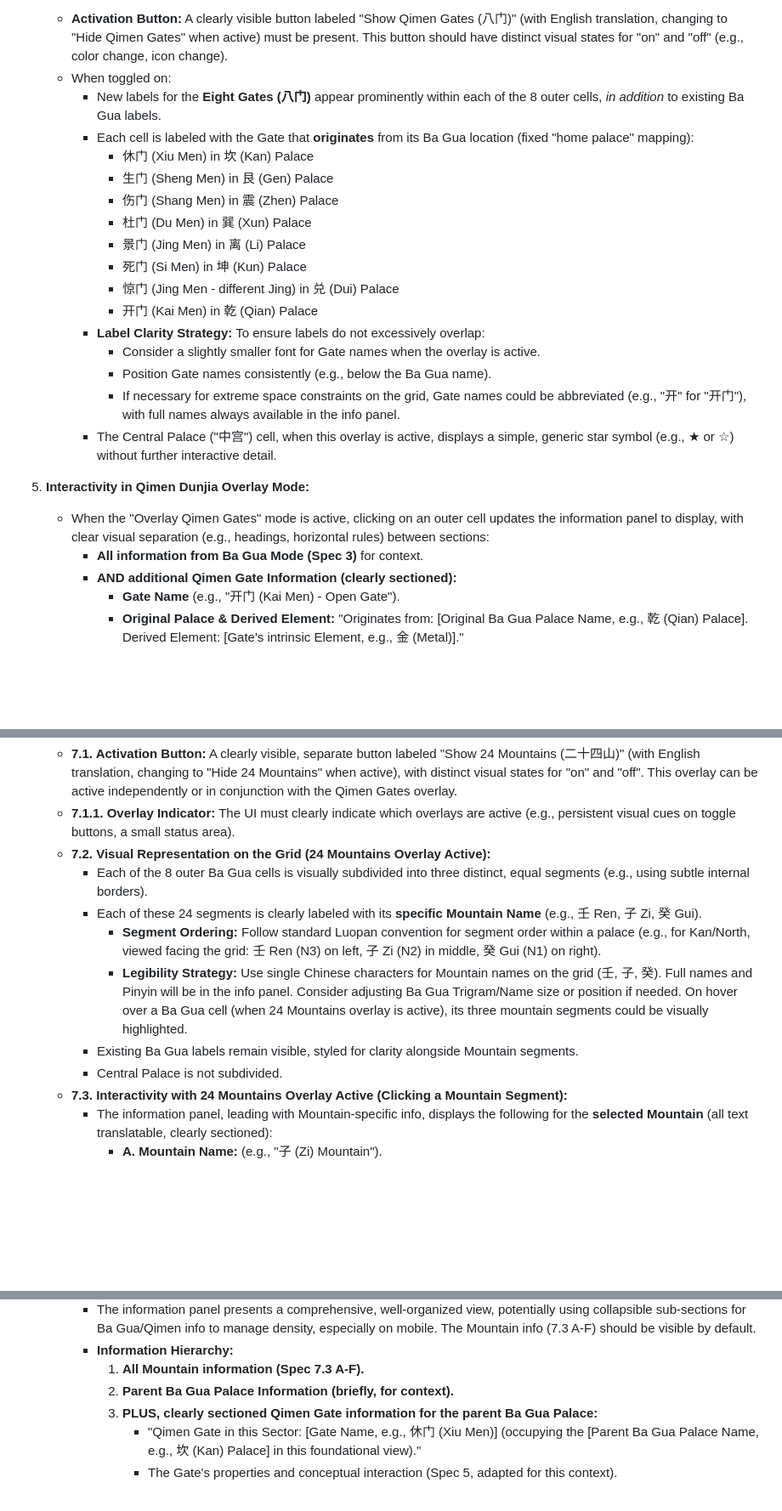
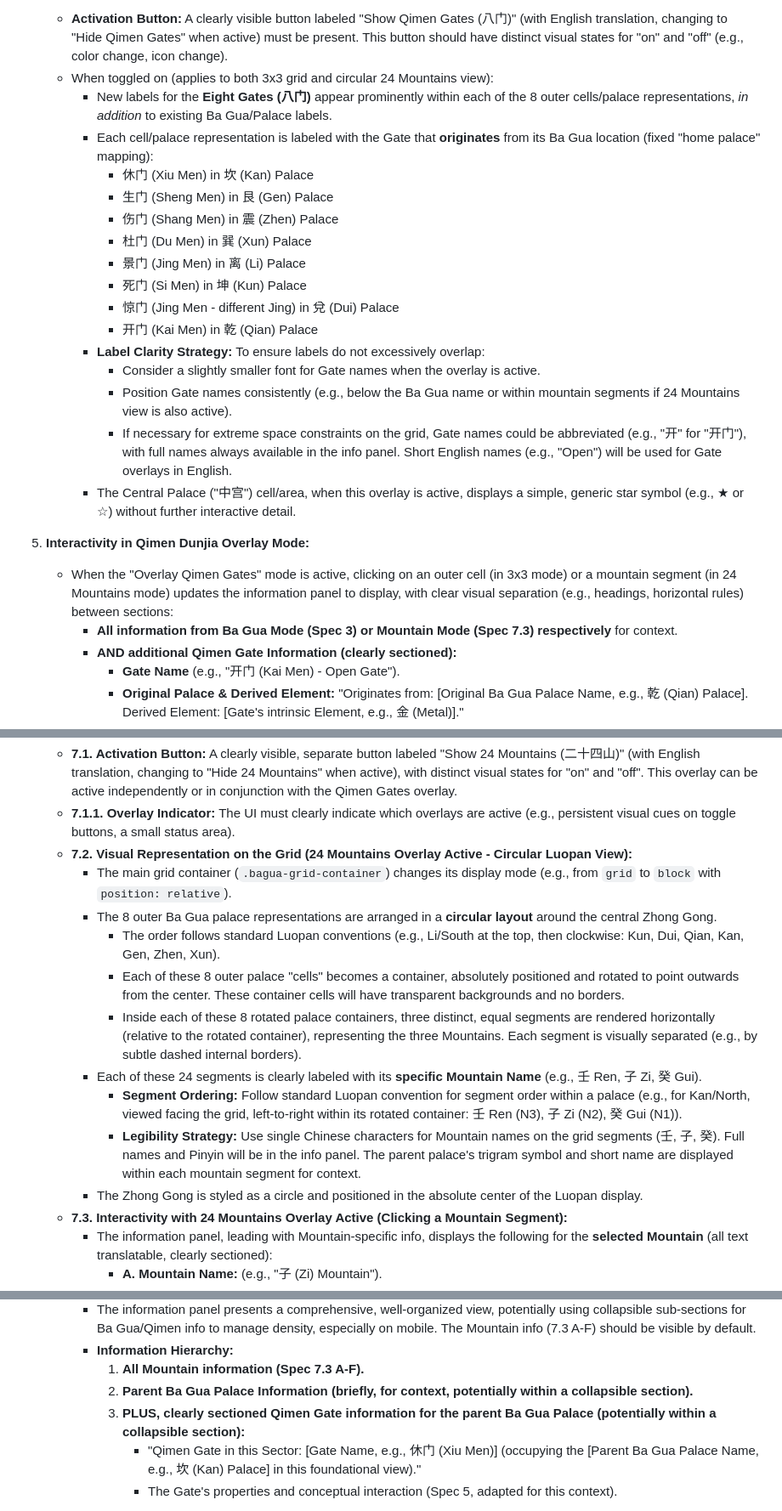
Before and after one commit to limcheekin/qishui, a Markdown page: spec.md, 3 parts joined by grey strips. Shown at 85% size. Drawn GitHub-style; blank space fills up the shorter version.

Commit message:
doc: updated spec for the loupan display

```diff
--- a/spec.md
+++ b/spec.md
@@ -64,26 +66,26 @@
 
 4.  **Qimen Dunjia Overlay Mode:**
     *   **Activation Button:** A clearly visible button labeled "Show Qimen Gates (八门)" (with English translation, changing to "Hide Qimen Gates" when active) must be present. This button should have distinct visual states for "on" and "off" (e.g., color change, icon change).
-    *   When toggled on:
-        *   New labels for the **Eight Gates (八门)** appear prominently within each of the 8 outer cells, *in addition* to existing Ba Gua labels.
-        *   Each cell is labeled with the Gate that **originates** from its Ba Gua location (fixed "home palace" mapping):
+    *   When toggled on (applies to both 3x3 grid and circular 24 Mountains view):
+        *   New labels for the **Eight Gates (八门)** appear prominently within each of the 8 outer cells/palace representations, *in addition* to existing Ba Gua/Palace labels.
+        *   Each cell/palace representation is labeled with the Gate that **originates** from its Ba Gua location (fixed "home palace" mapping):
             *   休门 (Xiu Men) in 坎 (Kan) Palace
             *   生门 (Sheng Men) in 艮 (Gen) Palace
             *   伤门 (Shang Men) in 震 (Zhen) Palace
             *   杜门 (Du Men) in 巽 (Xun) Palace
             *   景门 (Jing Men) in 离 (Li) Palace
             *   死门 (Si Men) in 坤 (Kun) Palace
-            *   惊门 (Jing Men - different Jing) in 兑 (Dui) Palace
+            *   惊门 (Jing Men - different Jing) in 兌 (Dui) Palace
             *   开门 (Kai Men) in 乾 (Qian) Palace
         *   **Label Clarity Strategy:** To ensure labels do not excessively overlap:
             *   Consider a slightly smaller font for Gate names when the overlay is active.
-            *   Position Gate names consistently (e.g., below the Ba Gua name).
-            *   If necessary for extreme space constraints on the grid, Gate names could be abbreviated (e.g., "开" for "开门"), with full names always available in the info panel.
-        *   The Central Palace ("中宫") cell, when this overlay is active, displays a simple, generic star symbol (e.g., ★ or ☆) without further interactive detail.
+            *   Position Gate names consistently (e.g., below the Ba Gua name or within mountain segments if 24 Mountains view is also active).
+            *   If necessary for extreme space constraints on the grid, Gate names could be abbreviated (e.g., "开" for "开门"), with full names always available in the info panel. Short English names (e.g., "Open") will be used for Gate overlays in English.
+        *   The Central Palace ("中宫") cell/area, when this overlay is active, displays a simple, generic star symbol (e.g., ★ or ☆) without further interactive detail.
 
 5.  **Interactivity in Qimen Dunjia Overlay Mode:**
-    *   When the "Overlay Qimen Gates" mode is active, clicking on an outer cell updates the information panel to display, with clear visual separation (e.g., headings, horizontal rules) between sections:
-        *   **All information from Ba Gua Mode (Spec 3)** for context.
+    *   When the "Overlay Qimen Gates" mode is active, clicking on an outer cell (in 3x3 mode) or a mountain segment (in 24 Mountains mode) updates the information panel to display, with clear visual separation (e.g., headings, horizontal rules) between sections:
+        *   **All information from Ba Gua Mode (Spec 3) or Mountain Mode (Spec 7.3) respectively** for context.
         *   **AND additional Qimen Gate Information (clearly sectioned):**
             *   **Gate Name** (e.g., "开门 (Kai Men) - Open Gate").
             *   **Original Palace & Derived Element:** "Originates from: [Original Ba Gua Palace Name, e.g., 乾 (Qian) Palace]. Derived Element: [Gate's intrinsic Element, e.g., 金 (Metal)]."
@@ -106,13 +108,16 @@
 7.  **Feng Shui 二十四山 (24 Mountains) Overlay Mode:**
     *   **7.1. Activation Button:** A clearly visible, separate button labeled "Show 24 Mountains (二十四山)" (with English translation, changing to "Hide 24 Mountains" when active), with distinct visual states for "on" and "off". This overlay can be active independently or in conjunction with the Qimen Gates overlay.
     *   **7.1.1. Overlay Indicator:** The UI must clearly indicate which overlays are active (e.g., persistent visual cues on toggle buttons, a small status area).
-    *   **7.2. Visual Representation on the Grid (24 Mountains Overlay Active):**
-        *   Each of the 8 outer Ba Gua cells is visually subdivided into three distinct, equal segments (e.g., using subtle internal borders).
+    *   **7.2. Visual Representation on the Grid (24 Mountains Overlay Active - Circular Luopan View):**
+        *   The main grid container (`.bagua-grid-container`) changes its display mode (e.g., from `grid` to `block` with `position: relative`).
+        *   The 8 outer Ba Gua palace representations are arranged in a **circular layout** around the central Zhong Gong.
+            *   The order follows standard Luopan conventions (e.g., Li/South at the top, then clockwise: Kun, Dui, Qian, Kan, Gen, Zhen, Xun).
+            *   Each of these 8 outer palace "cells" becomes a container, absolutely positioned and rotated to point outwards from the center. These container cells will have transparent backgrounds and no borders.
+            *   Inside each of these 8 rotated palace containers, three distinct, equal segments are rendered horizontally (relative to the rotated container), representing the three Mountains. Each segment is visually separated (e.g., by subtle dashed internal borders).
         *   Each of these 24 segments is clearly labeled with its **specific Mountain Name** (e.g., 壬 Ren, 子 Zi, 癸 Gui).
-            *   **Segment Ordering:** Follow standard Luopan convention for segment order within a palace (e.g., for Kan/North, viewed facing the grid: 壬 Ren (N3) on left, 子 Zi (N2) in middle, 癸 Gui (N1) on right).
-            *   **Legibility Strategy:** Use single Chinese characters for Mountain names on the grid (壬, 子, 癸). Full names and Pinyin will be in the info panel. Consider adjusting Ba Gua Trigram/Name size or position if needed. On hover over a Ba Gua cell (when 24 Mountains overlay is active), its three mountain segments could be visually highlighted.
-        *   Existing Ba Gua labels remain visible, styled for clarity alongside Mountain segments.
-        *   Central Palace is not subdivided.
+            *   **Segment Ordering:** Follow standard Luopan convention for segment order within a palace (e.g., for Kan/North, viewed facing the grid, left-to-right within its rotated container: 壬 Ren (N3), 子 Zi (N2), 癸 Gui (N1)).
+            *   **Legibility Strategy:** Use single Chinese characters for Mountain names on the grid segments (壬, 子, 癸). Full names and Pinyin will be in the info panel. The parent palace's trigram symbol and short name are displayed within each mountain segment for context.
+        *   The Zhong Gong is styled as a circle and positioned in the absolute center of the Luopan display.
     *   **7.3. Interactivity with 24 Mountains Overlay Active (Clicking a Mountain Segment):**
         *   The information panel, leading with Mountain-specific info, displays the following for the **selected Mountain** (all text translatable, clearly sectioned):
             *   **A. Mountain Name:** (e.g., "子 (Zi) Mountain").
@@ -125,8 +130,8 @@
         *   The information panel presents a comprehensive, well-organized view, potentially using collapsible sub-sections for Ba Gua/Qimen info to manage density, especially on mobile. The Mountain info (7.3 A-F) should be visible by default.
         *   **Information Hierarchy:**
             1.  **All Mountain information (Spec 7.3 A-F).**
-            2.  **Parent Ba Gua Palace Information (briefly, for context).**
-            3.  **PLUS, clearly sectioned Qimen Gate information for the parent Ba Gua Palace:**
+            2.  **Parent Ba Gua Palace Information (briefly, for context, potentially within a collapsible section).**
+            3.  **PLUS, clearly sectioned Qimen Gate information for the parent Ba Gua Palace (potentially within a collapsible section):**
                 *   "Qimen Gate in this Sector: [Gate Name, e.g., 休门 (Xiu Men)] (occupying the [Parent Ba Gua Palace Name, e.g., 坎 (Kan) Palace] in this foundational view)."
                 *   The Gate's properties and conceptual interaction (Spec 5, adapted for this context).
 
```
Also changed, not shown: other parts of spec.md (+12 -10 lines).
